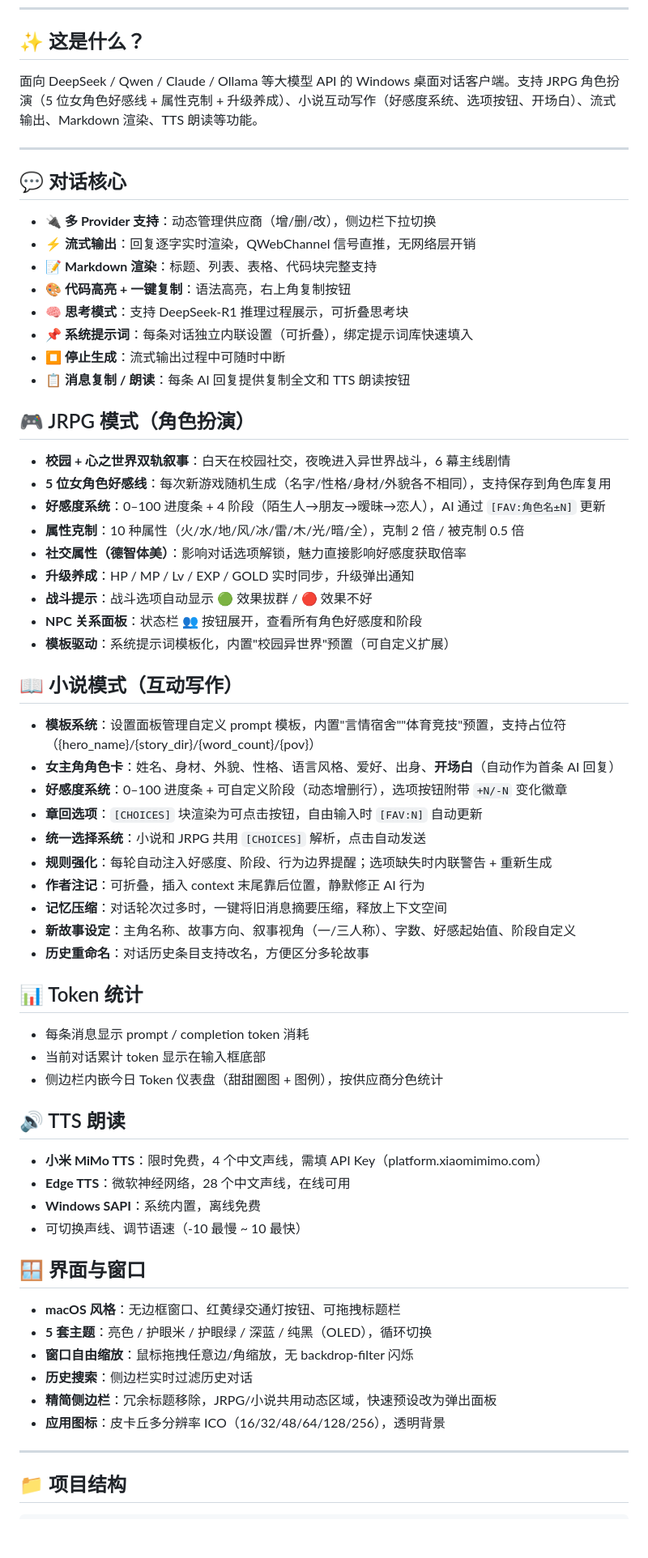
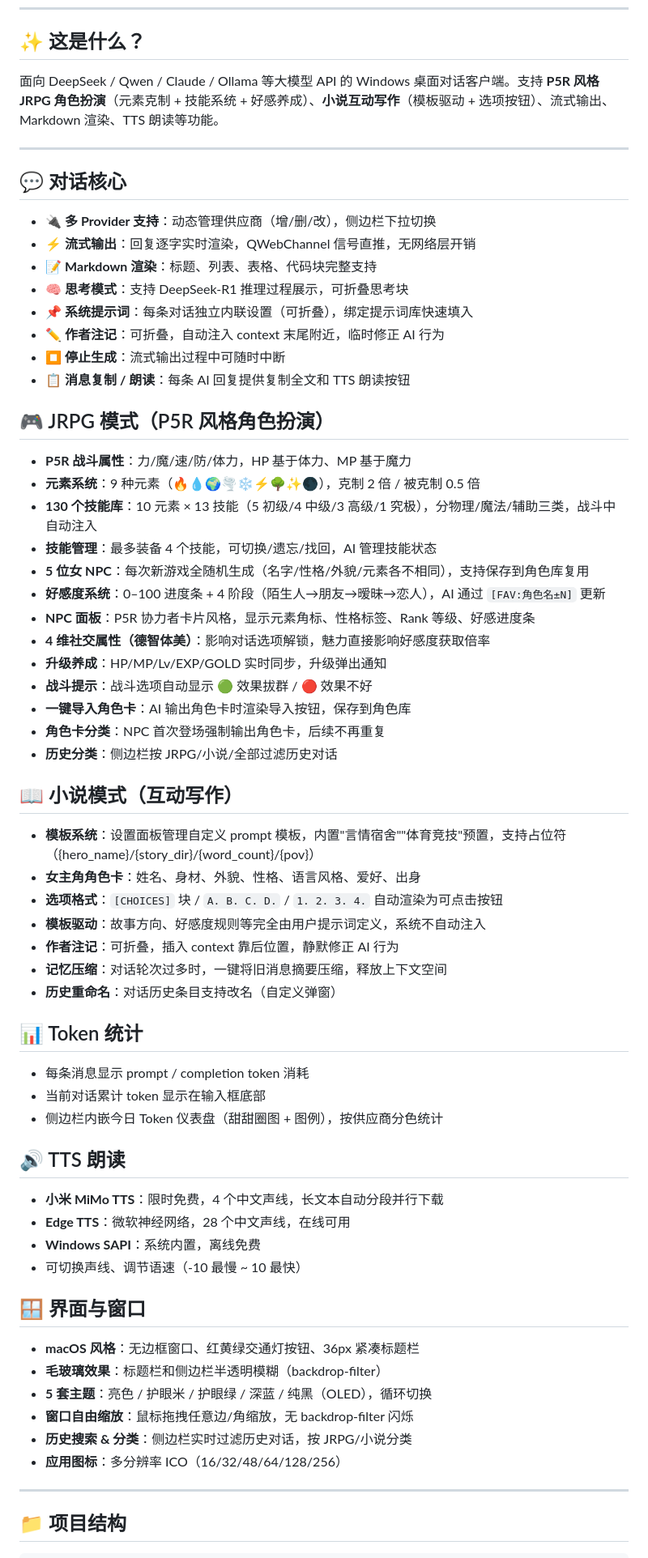
Before and after one commit to JiaHuiRed/RedStudio, a Markdown page: README.md, the part around the change. Shown at 81% size. GitHub-like rendering; blank space fills up the shorter version.

Commit message:
docs: sync README to v3.7.1

```diff
--- a/README.md
+++ b/README.md
@@ -16,7 +16,7 @@
 
 ## ✨ 这是什么？
 
-面向 DeepSeek / Qwen / Claude / Ollama 等大模型 API 的 Windows 桌面对话客户端。支持 JRPG 角色扮演（5 位女角色好感线 + 属性克制 + 升级养成）、小说互动写作（好感度系统、选项按钮、开场白）、流式输出、Markdown 渲染、TTS 朗读等功能。
+面向 DeepSeek / Qwen / Claude / Ollama 等大模型 API 的 Windows 桌面对话客户端。支持 **P5R 风格 JRPG 角色扮演**（元素克制 + 技能系统 + 好感养成）、**小说互动写作**（模板驱动 + 选项按钮）、流式输出、Markdown 渲染、TTS 朗读等功能。
 
 ---
 
@@ -25,36 +25,37 @@
 - 🔌 **多 Provider 支持**：动态管理供应商（增/删/改），侧边栏下拉切换
 - ⚡ **流式输出**：回复逐字实时渲染，QWebChannel 信号直推，无网络层开销
 - 📝 **Markdown 渲染**：标题、列表、表格、代码块完整支持
-- 🎨 **代码高亮 + 一键复制**：语法高亮，右上角复制按钮
 - 🧠 **思考模式**：支持 DeepSeek-R1 推理过程展示，可折叠思考块
 - 📌 **系统提示词**：每条对话独立内联设置（可折叠），绑定提示词库快速填入
+- ✏️ **作者注记**：可折叠，自动注入 context 末尾附近，临时修正 AI 行为
 - ⏹ **停止生成**：流式输出过程中可随时中断
 - 📋 **消息复制 / 朗读**：每条 AI 回复提供复制全文和 TTS 朗读按钮
 
-## 🎮 JRPG 模式（角色扮演）
+## 🎮 JRPG 模式（P5R 风格角色扮演）
 
-- **校园 + 心之世界双轨叙事**：白天在校园社交，夜晚进入异世界战斗，6 幕主线剧情
-- **5 位女角色好感线**：每次新游戏随机生成（名字/性格/身材/外貌各不相同），支持保存到角色库复用
+- **P5R 战斗属性**：力/魔/速/防/体力，HP 基于体力、MP 基于魔力
+- **元素系统**：9 种元素（🔥💧🌍🌪❄️⚡🌳✨🌑），克制 2 倍 / 被克制 0.5 倍
+- **130 个技能库**：10 元素 × 13 技能（5 初级/4 中级/3 高级/1 究极），分物理/魔法/辅助三类，战斗中自动注入
+- **技能管理**：最多装备 4 个技能，可切换/遗忘/找回，AI 管理技能状态
+- **5 位女 NPC**：每次新游戏全随机生成（名字/性格/外貌/元素各不相同），支持保存到角色库复用
 - **好感度系统**：0–100 进度条 + 4 阶段（陌生人→朋友→暧昧→恋人），AI 通过 `[FAV:角色名±N]` 更新
-- **属性克制**：10 种属性（火/水/地/风/冰/雷/木/光/暗/全），克制 2 倍 / 被克制 0.5 倍
-- **社交属性（德智体美）**：影响对话选项解锁，魅力直接影响好感度获取倍率
-- **升级养成**：HP / MP / Lv / EXP / GOLD 实时同步，升级弹出通知
+- **NPC 面板**：P5R 协力者卡片风格，显示元素角标、性格标签、Rank 等级、好感进度条
+- **4 维社交属性（德智体美）**：影响对话选项解锁，魅力直接影响好感度获取倍率
+- **升级养成**：HP/MP/Lv/EXP/GOLD 实时同步，升级弹出通知
 - **战斗提示**：战斗选项自动显示 🟢 效果拔群 / 🔴 效果不好
-- **NPC 关系面板**：状态栏 👥 按钮展开，查看所有角色好感度和阶段
-- **模板驱动**：系统提示词模板化，内置"校园异世界"预置（可自定义扩展）
+- **一键导入角色卡**：AI 输出角色卡时渲染导入按钮，保存到角色库
+- **角色卡分类**：NPC 首次登场强制输出角色卡，后续不再重复
+- **历史分类**：侧边栏按 JRPG/小说/全部过滤历史对话
 
 ## 📖 小说模式（互动写作）
 
 - **模板系统**：设置面板管理自定义 prompt 模板，内置"言情宿舍""体育竞技"预置，支持占位符（{hero_name}/{story_dir}/{word_count}/{pov}）
-- **女主角角色卡**：姓名、身材、外貌、性格、语言风格、爱好、出身、**开场白**（自动作为首条 AI 回复）
-- **好感度系统**：0–100 进度条 + 可自定义阶段（动态增删行），选项按钮附带 `+N/-N` 变化徽章
-- **章回选项**：`[CHOICES]` 块渲染为可点击按钮，自由输入时 `[FAV:N]` 自动更新
-- **统一选择系统**：小说和 JRPG 共用 `[CHOICES]` 解析，点击自动发送
-- **规则强化**：每轮自动注入好感度、阶段、行为边界提醒；选项缺失时内联警告 + 重新生成
-- **作者注记**：可折叠，插入 context 末尾靠后位置，静默修正 AI 行为
+- **女主角角色卡**：姓名、身材、外貌、性格、语言风格、爱好、出身
+- **选项格式**：`[CHOICES]` 块 / `A. B. C. D.` / `1. 2. 3. 4.` 自动渲染为可点击按钮
+- **模板驱动**：故事方向、好感度规则等完全由用户提示词定义，系统不自动注入
+- **作者注记**：可折叠，插入 context 靠后位置，静默修正 AI 行为
 - **记忆压缩**：对话轮次过多时，一键将旧消息摘要压缩，释放上下文空间
-- **新故事设定**：主角名称、故事方向、叙事视角（一/三人称）、字数、好感起始值、阶段自定义
-- **历史重命名**：对话历史条目支持改名，方便区分多轮故事
+- **历史重命名**：对话历史条目支持改名（自定义弹窗）
 
 ## 📊 Token 统计
 
@@ -64,19 +65,19 @@
 
 ## 🔊 TTS 朗读
 
-- **小米 MiMo TTS**：限时免费，4 个中文声线，需填 API Key（platform.xiaomimimo.com）
+- **小米 MiMo TTS**：限时免费，4 个中文声线，长文本自动分段并行下载
 - **Edge TTS**：微软神经网络，28 个中文声线，在线可用
 - **Windows SAPI**：系统内置，离线免费
 - 可切换声线、调节语速（-10 最慢 ~ 10 最快）
 
 ## 🪟 界面与窗口
 
-- **macOS 风格**：无边框窗口、红黄绿交通灯按钮、可拖拽标题栏
+- **macOS 风格**：无边框窗口、红黄绿交通灯按钮、36px 紧凑标题栏
+- **毛玻璃效果**：标题栏和侧边栏半透明模糊（backdrop-filter）
 - **5 套主题**：亮色 / 护眼米 / 护眼绿 / 深蓝 / 纯黑（OLED），循环切换
 - **窗口自由缩放**：鼠标拖拽任意边/角缩放，无 backdrop-filter 闪烁
-- **历史搜索**：侧边栏实时过滤历史对话
-- **精简侧边栏**：冗余标题移除，JRPG/小说共用动态区域，快速预设改为弹出面板
-- **应用图标**：皮卡丘多分辨率 ICO（16/32/48/64/128/256），透明背景
+- **历史搜索 & 分类**：侧边栏实时过滤历史对话，按 JRPG/小说分类
+- **应用图标**：多分辨率 ICO（16/32/48/64/128/256）
 
 ---
 
```
